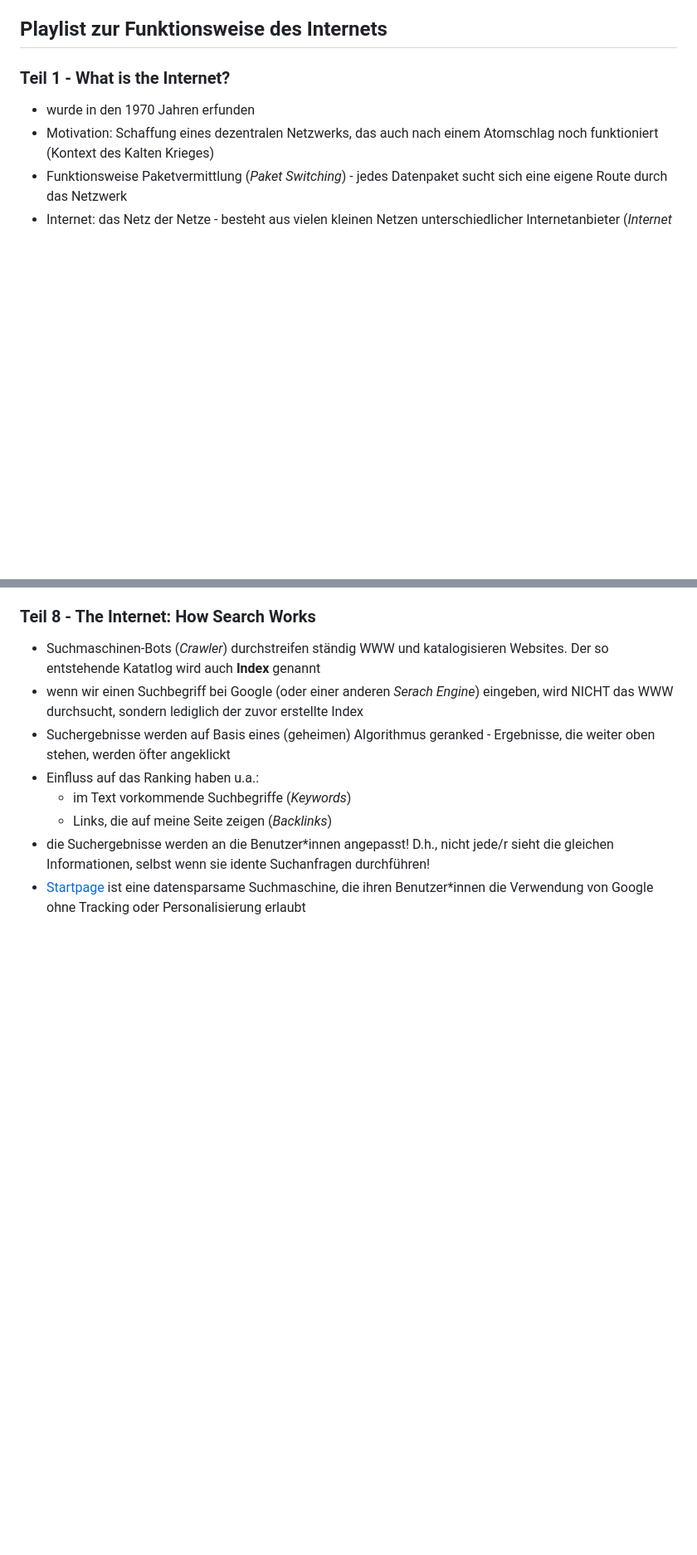
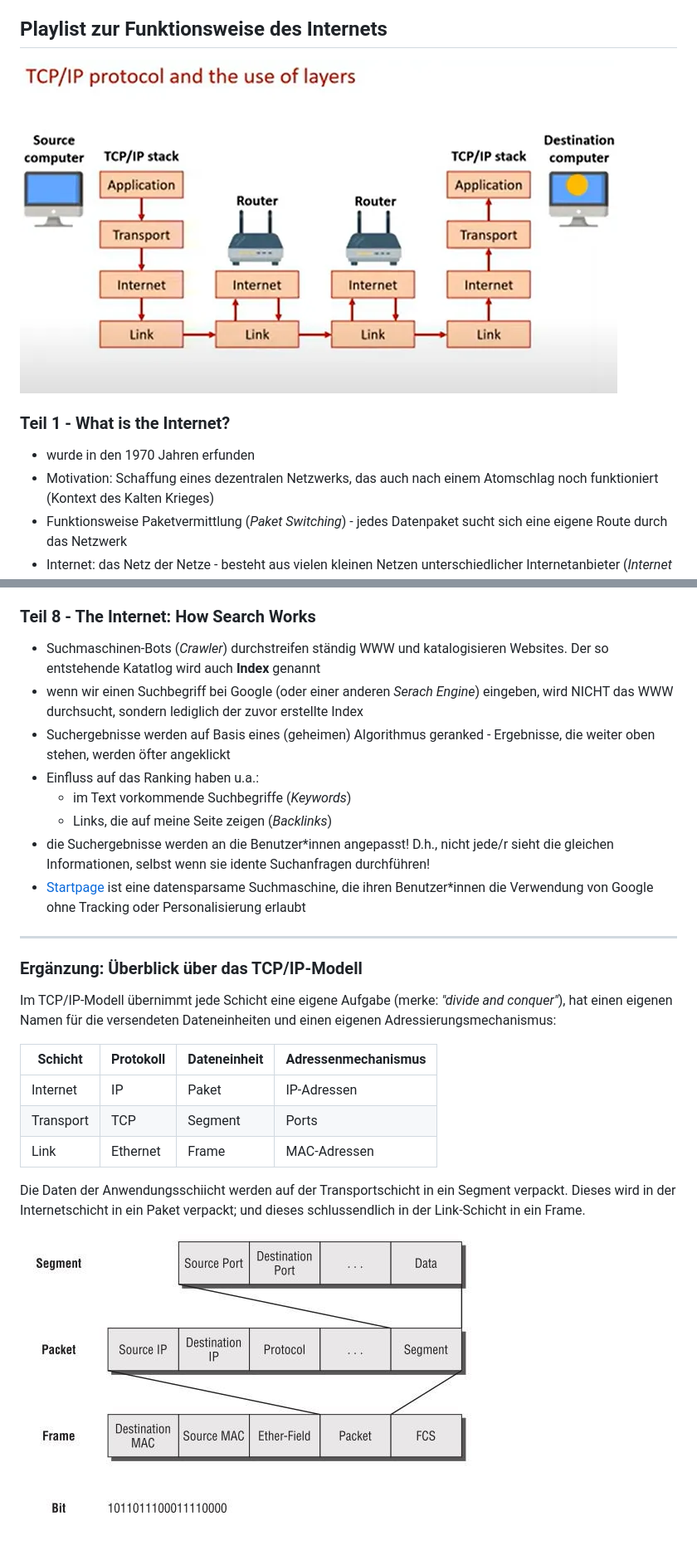
Before and after one commit to Pau1inaa/IMCM-Mitschrift-1bhk-2, a Markdown page: README.md, 2 parts joined by grey strips. Shown: that part at 83% size. Drawn GitHub-style; pictures changed too: assets/https___miro.medium.com_v2_resize_fit_720_format_webp_1_g1GzSjM5-J3aN2wjVz6qKA.png (added), assets/segment-packet-frame.jpg (added); blank space fills up the shorter version.

Commit message:
summary

```diff
--- a/README.md
+++ b/README.md
@@ -8,6 +8,8 @@ Andere bekannte Auszeichnungssprachen sind:
 - Yet Another Markup Language (YAML, YML)
 
 ## Playlist zur Funktionsweise des Internets
+
+![TCP/IP Protokoll und Verwendung von Schichten](/assets/https___miro.medium.com_v2_resize_fit_720_format_webp_1_g1GzSjM5-J3aN2wjVz6qKA.png)
 
 ### Teil 1 - What is the Internet?
 
@@ -89,3 +91,20 @@ Bits können über verschiedene Übertragungsmedien zwischen Computern versendet
     - Links, die auf meine Seite zeigen (*Backlinks*)
 - die Suchergebnisse werden an die Benutzer*innen angepasst! D.h., nicht jede/r sieht die gleichen Informationen, selbst wenn sie idente Suchanfragen durchführen!
 - [Startpage](https://www.startpage.com/) ist eine datensparsame Suchmaschine, die ihren Benutzer*innen die Verwendung von Google ohne Tracking oder Personalisierung erlaubt
+
+---
+
+### Ergänzung: Überblick über das TCP/IP-Modell
+
+Im TCP/IP-Modell übernimmt jede Schicht eine eigene Aufgabe (merke: *"divide and conquer"*), hat einen eigenen Namen für die versendeten Dateneinheiten und einen eigenen Adressierungsmechanismus:
+
+| Schicht | Protokoll | Dateneinheit | Adressenmechanismus |
+|---      | ---       | ---          | ---                 |
+| Internet| IP        | Paket        | IP-Adressen         |
+|Transport| TCP       | Segment      | Ports               |
+| Link    | Ethernet  | Frame        | MAC-Adressen        |
+
+Die Daten der Anwendungsschiicht werden auf der Transportschicht in ein Segment verpackt.  Dieses wird in der Internetschicht in ein Paket verpackt; und dieses schlussendlich in der Link-Schicht in ein Frame.
+
+
+![Datenkapselung im TCP/IP-Modell](/assets/segment-packet-frame.jpg)
```
